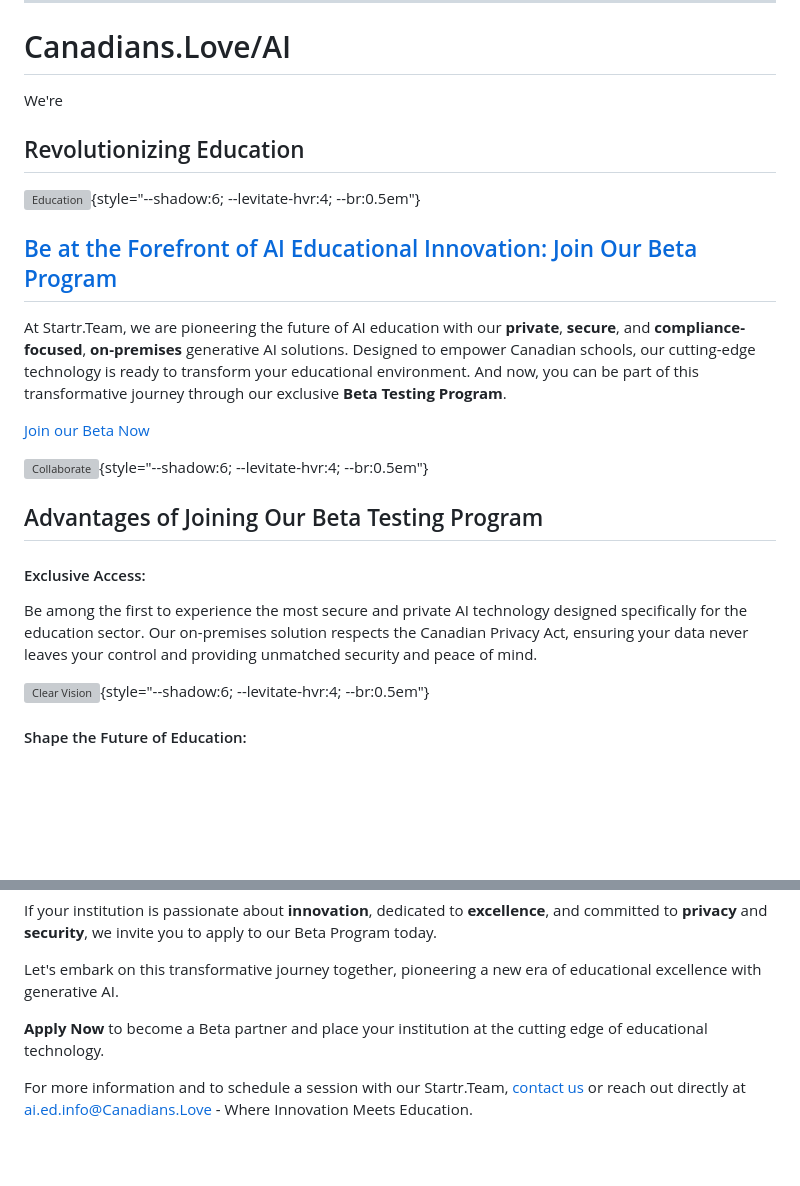
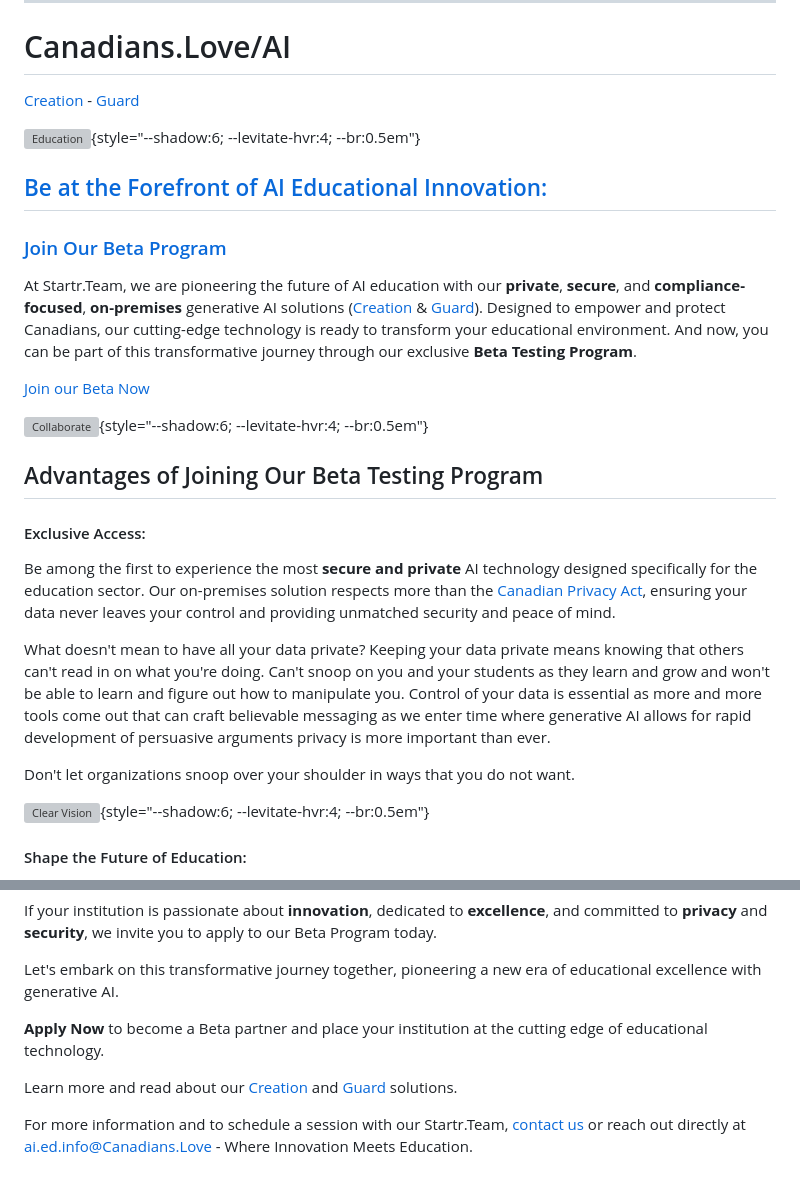
Before and after one commit to Startr/WEB-Love-Canadians, a Markdown page: src/AI.md, 2 parts joined by grey strips. Drawn GitHub-style; blank space fills up the shorter version; grey boxes are pictures that could not be loaded.

Commit message:
refactor: Update AI page content and improve styling

```diff
--- a/src/AI.md
+++ b/src/AI.md
@@ -5,15 +5,15 @@ title: /AI
 ---
 
 # Canadians.Love/AI
-
-We're
-## Revolutionizing Education
+[Creation](/AI/creation) - [Guard](/AI/Guard)
 
 ![Education](/AI/graduation.jpeg){style="--shadow:6; --levitate-hvr:4; --br:0.5em"}
 
-## [Be at the Forefront of AI Educational Innovation: Join Our Beta Program](/AI/Signup)
 
-At Startr.Team, we are pioneering the future of AI education with our **private**, **secure**, and **compliance-focused**, **on-premises** generative AI solutions. Designed to empower Canadian schools, our cutting-edge technology is ready to transform your educational environment. And now, you can be part of this transformative journey through our exclusive **Beta Testing Program**.
+## [Be at the Forefront of AI Educational Innovation: ](/AI/Signup)
+### [Join Our Beta Program](/AI/signup)
+
+At Startr.Team, we are pioneering the future of AI education with our **private**, **secure**, and **compliance-focused**, **on-premises** generative AI solutions ([Creation](/AI/creation) & [Guard](/AI/Guard)). Designed to empower and protect Canadians, our cutting-edge technology is ready to transform your educational environment. And now, you can be part of this transformative journey through our exclusive **Beta Testing Program**.
 
 [Join our Beta Now](/AI/Signup)
 
@@ -23,7 +23,11 @@ At Startr.Team, we are pioneering the future of AI education with our **private*
 
 #### Exclusive Access:
 
-Be among the first to experience the most secure and private AI technology designed specifically for the education sector. Our on-premises solution respects the Canadian Privacy Act, ensuring your data never leaves your control and providing unmatched security and peace of mind.
+Be among the first to experience the most **secure and private** AI technology designed specifically for the education sector. Our on-premises solution respects more than the [Canadian Privacy Act](https://www.justice.gc.ca/eng/csj-sjc/pa-lprp/pa-lprp.html), ensuring your data never leaves your control and providing unmatched security and peace of mind.
+
+What doesn't mean to have all your data private? Keeping your data private means knowing that others can't read in on what you're doing. Can't snoop on you and your students as they learn and grow and won't be able to learn and figure out how to manipulate you. Control of your data is essential as more and more tools come out that can craft believable messaging as we enter time where generative AI allows for rapid development of persuasive arguments privacy is more important than ever.
+
+Don't let organizations snoop over your shoulder in ways that you do not want.
 
 ![Clear Vision](/AI/clear_vission.jpeg){style="--shadow:6; --levitate-hvr:4; --br:0.5em"}
 
@@ -79,4 +83,6 @@ Let's embark on this transformative journey together, pioneering a new era of ed
 
 **Apply Now** to become a Beta partner and place your institution at the cutting edge of educational technology.
 
+Learn more and read about our [Creation](/AI/creation) and [Guard](/AI/Guard) solutions.
+
 For more information and to schedule a session with our Startr.Team, [contact us](/connecting) or reach out directly at ai.ed.info@Canadians.Love - Where Innovation Meets Education.
```
Also changed, not shown: other parts of src/AI.md (+1 -1 lines).
